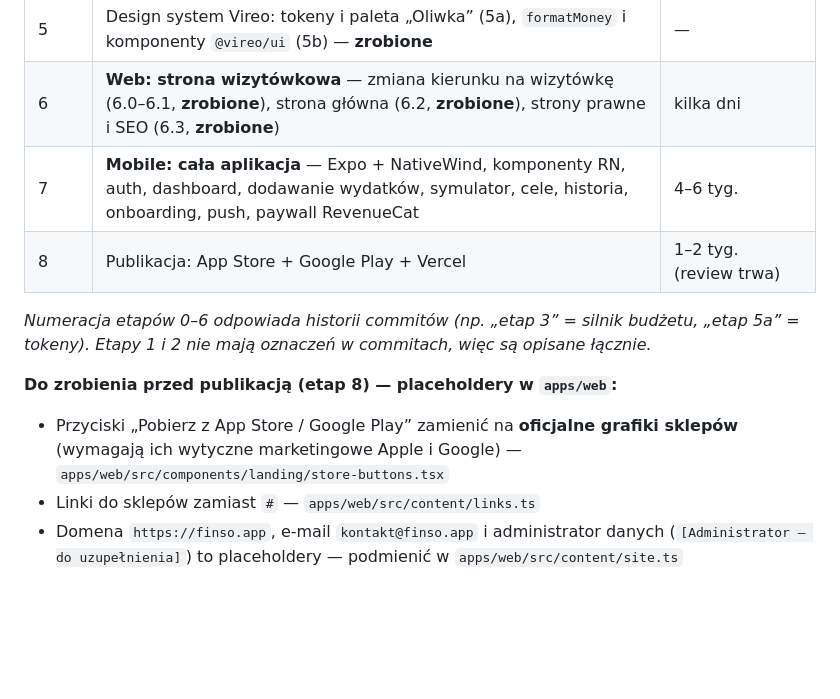
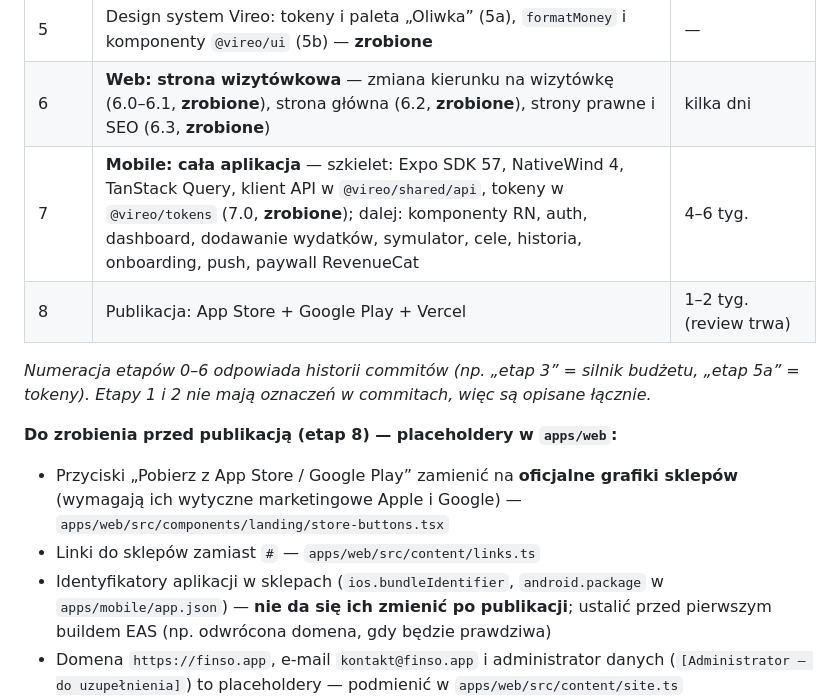
Before and after one commit to Dnapieraj/Finso, a Markdown page: docs/PRODUCT.md, the part around the change. Rendered like a GitHub page; blank space fills up the shorter version.

```diff
--- a/docs/PRODUCT.md
+++ b/docs/PRODUCT.md
@@ -282,7 +282,7 @@ Zakup **wyłącznie w aplikacji** (Apple IAP / Google Play Billing przez Revenue
 | 4 | API: auth, CRUD zasobów, testy e2e izolacji (4a); składanie wejścia silnika i endpointy `/budget` (4b) — **zrobione** | 1–2 tyg. |
 | 5 | Design system Vireo: tokeny i paleta „Oliwka” (5a), `formatMoney` i komponenty `@vireo/ui` (5b) — **zrobione** | — |
 | 6 | **Web: strona wizytówkowa** — zmiana kierunku na wizytówkę (6.0–6.1, **zrobione**), strona główna (6.2, **zrobione**), strony prawne i SEO (6.3, **zrobione**) | kilka dni |
-| 7 | **Mobile: cała aplikacja** — Expo + NativeWind, komponenty RN, auth, dashboard, dodawanie wydatków, symulator, cele, historia, onboarding, push, paywall RevenueCat | 4–6 tyg. |
+| 7 | **Mobile: cała aplikacja** — szkielet: Expo SDK 57, NativeWind 4, TanStack Query, klient API w `@vireo/shared/api`, tokeny w `@vireo/tokens` (7.0, **zrobione**); dalej: komponenty RN, auth, dashboard, dodawanie wydatków, symulator, cele, historia, onboarding, push, paywall RevenueCat | 4–6 tyg. |
 | 8 | Publikacja: App Store + Google Play + Vercel | 1–2 tyg. (review trwa) |
 
 _Numeracja etapów 0–6 odpowiada historii commitów (np. „etap 3” = silnik budżetu, „etap 5a” = tokeny).
@@ -291,6 +291,7 @@ Etapy 1 i 2 nie mają oznaczeń w commitach, więc są opisane łącznie._
 **Do zrobienia przed publikacją (etap 8) — placeholdery w `apps/web`:**
 - Przyciski „Pobierz z App Store / Google Play” zamienić na **oficjalne grafiki sklepów** (wymagają ich wytyczne marketingowe Apple i Google) — `apps/web/src/components/landing/store-buttons.tsx`
 - Linki do sklepów zamiast `#` — `apps/web/src/content/links.ts`
+- Identyfikatory aplikacji w sklepach (`ios.bundleIdentifier`, `android.package` w `apps/mobile/app.json`) — **nie da się ich zmienić po publikacji**; ustalić przed pierwszym buildem EAS (np. odwrócona domena, gdy będzie prawdziwa)
 - Domena `https://finso.app`, e-mail `kontakt@finso.app` i administrator danych (`[Administrator — do uzupełnienia]`) to placeholdery — podmienić w `apps/web/src/content/site.ts`
 - **Przegląd prawny** polityki prywatności i regulaminu (`apps/web/src/messages/legal/`) — obecne teksty to szkice
 - Założenia do potwierdzenia przy wyborze hostingu: serwery w UE, kopie zapasowe nadpisywane w ciągu 30 dni
```
Also changed, not shown: README.md (+14 -9 lines), apps/mobile/README.md (added, +61 -0 lines).
